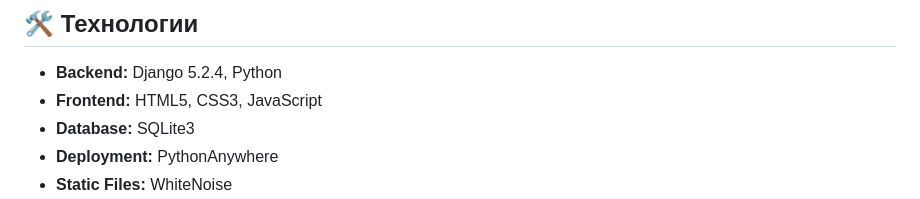
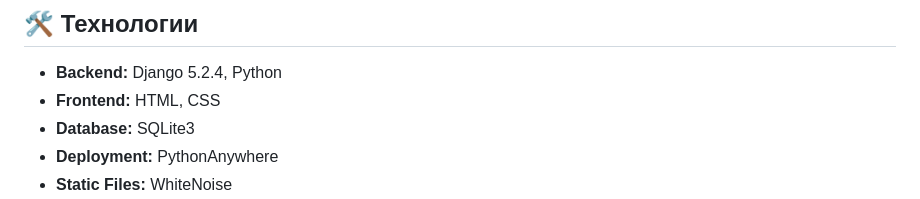
Before and after one commit to Irina5-o/my_site, a Markdown page: README.md, the part around the change. GitHub-like rendering.

Commit message:
docs: Update README.md

```diff
--- a/README.md
+++ b/README.md
@@ -8,7 +8,7 @@
 ## 🛠 Технологии
 
 - **Backend:** Django 5.2.4, Python
-- **Frontend:** HTML5, CSS3, JavaScript
+- **Frontend:** HTML, CSS
 - **Database:** SQLite3
 - **Deployment:** PythonAnywhere
 - **Static Files:** WhiteNoise
```
